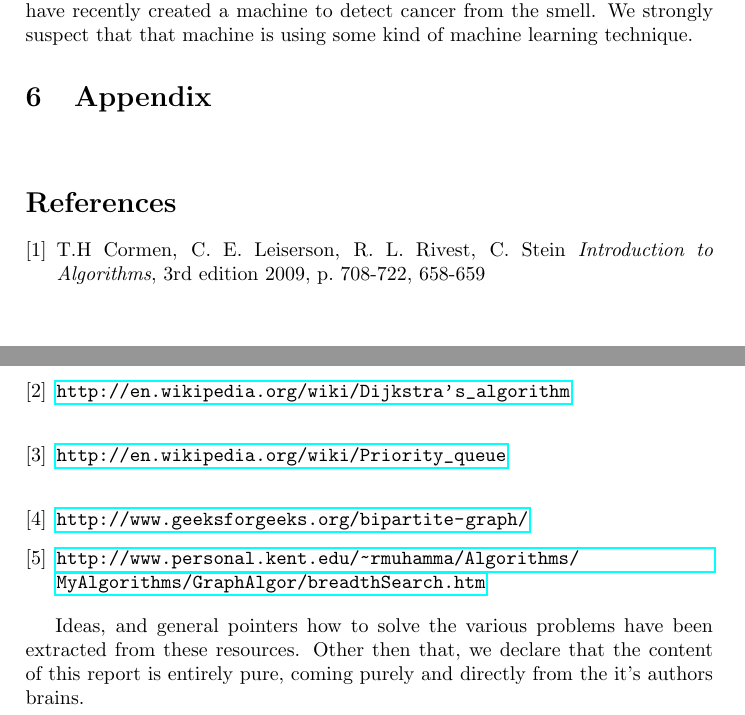
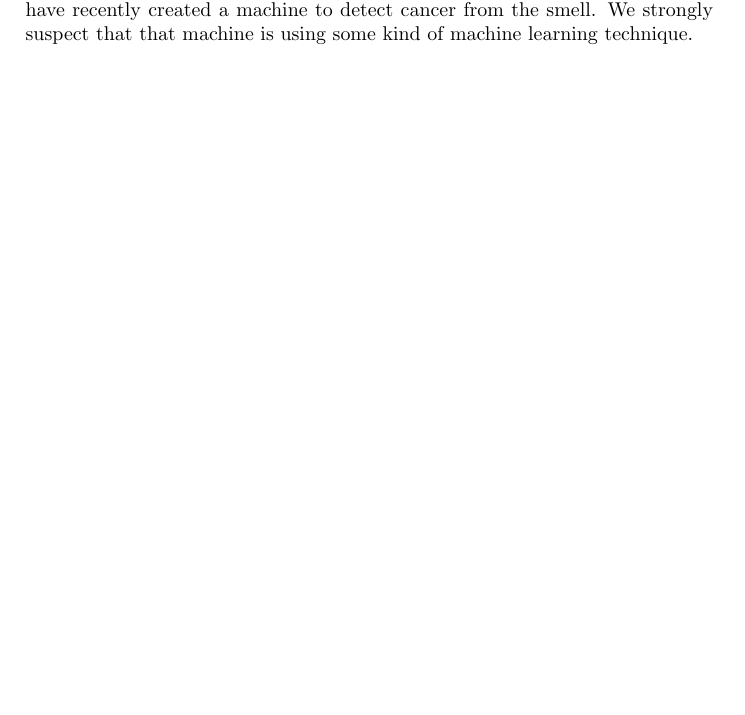
Before and after one commit to Sekvens/MachineLearning, a LaTeX problem sheet (Assignment1/report/report.tex): two parts of pages 13 and 14 of 14 before the commit and part of page 13 of 13 after it, the two joined at a grey line, cut so that both start at the same text, the shorter picture padded with empty space. Compiled offline with pdfLaTeX.

Commit message:
Removed the appendix, read throu the text for errors and ran a spell check. Just small fixes like captation.

```diff
--- a/Assignment1/report/report.tex
+++ b/Assignment1/report/report.tex
@@ -245,27 +245,4 @@ In most cases we have to consider cases where the ANN have to generalize data as
 We have been considering two different problem, the first is detecting spoiled products at for example a food distribution plant and the second is to detect cancer. There is a tool called electronic nose that can give a representation of smell that a computer can parse. We think this can be used to detect the chemical components that are released in food when it spoils or the chemical components in cancer. We think it would be possible to get enough data for these fields of use to learn an ANN to generalize a patient as cancerous or non-cancerous. This would work well as a complement to human expertise and remove workload from the doctors.
 In food delivery it can be used to early detect spoiled fruit or meat so it can be removed before shipped to the stores.
 An interesting observation we made after coming up with this idea is that someone have recently created a machine to detect cancer from the smell. We strongly suspect that that machine is using some kind of machine learning technique.
-
-\section{Appendix}
-
-%code goes below (if needed)
-\begin{lstlisting}
-\end{lstlisting}
-
-\begin{thebibliography}{9}
-	\bibitem{textbook}
-		T.H Cormen, C. E. Leiserson, R. L. Rivest, C. Stein
-				\textit{Introduction to Algorithms}, 3rd edition 2009, p. 708-722, 658-659 \\
-	\bibitem{dijkstra}
-		\url{http://en.wikipedia.org/wiki/Dijkstra's\_algorithm} \\
-	\bibitem{priqueue}
-		\url{http://en.wikipedia.org/wiki/Priority\_queue} \\
-	\bibitem{bipartite}
-		\url{http://www.geeksforgeeks.org/bipartite-graph/}
-	\bibitem{bfs}
-		\url{http://www.personal.kent.edu/~rmuhamma/Algorithms/MyAlgorithms/GraphAlgor/breadthSearch.htm}
-\end{thebibliography}
-
-Ideas, and general pointers how to solve the various problems have been extracted from these resources. Other then that, we declare that the content of this report is entirely pure, coming purely and directly from the it's authors brains.
-
 \end{document}
```
Also changed, not shown: Assignment1/report/report.pdf, Assignment1/report/report.tex (2 more changed lines).
